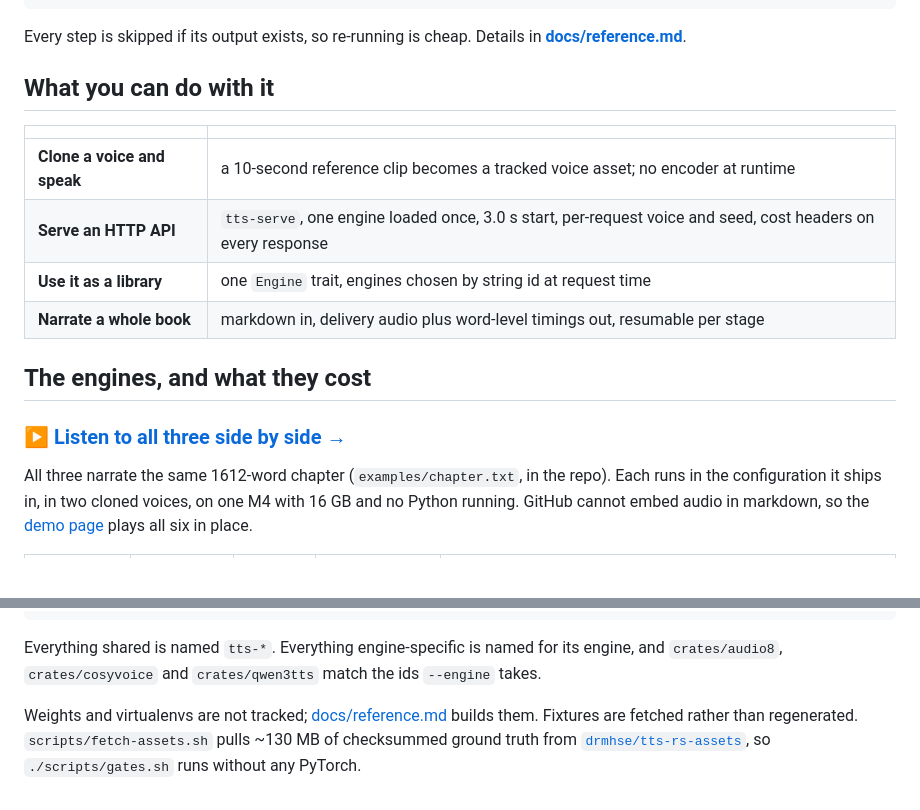
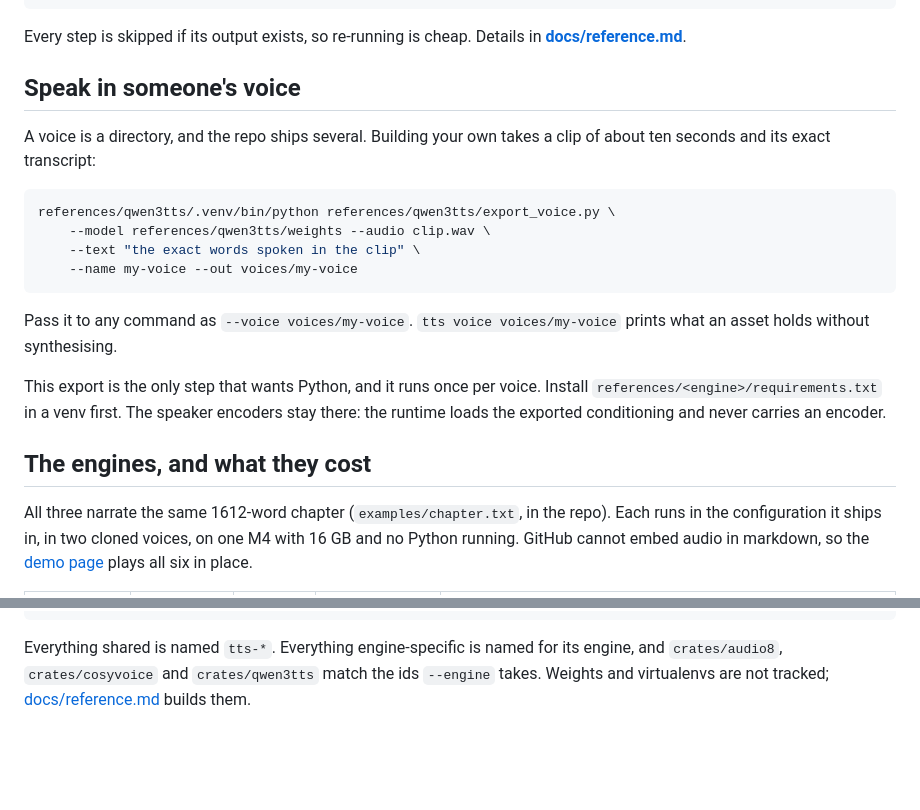
Before and after one commit to drmhse/tts-rs, a Markdown page: README.md, 2 parts joined by grey strips. Drawn GitHub-style; blank space fills up the shorter version.

````diff
--- a/README.md
+++ b/README.md
@@ -42,18 +38,26 @@ one is ~4 GB:
 Every step is skipped if its output exists, so re-running is cheap. Details in
 **[docs/reference.md](docs/reference.md#setup)**.
 
-## What you can do with it
+## Speak in someone's voice
 
-| | |
-|---|---|
-| **Clone a voice and speak** | a 10-second reference clip becomes a tracked voice asset; no encoder at runtime |
-| **Serve an HTTP API** | `tts-serve`, one engine loaded once, 3.0 s start, per-request voice and seed, cost headers on every response |
-| **Use it as a library** | one `Engine` trait, engines chosen by string id at request time |
-| **Narrate a whole book** | markdown in, delivery audio plus word-level timings out, resumable per stage |
+A voice is a directory, and the repo ships several. Building your own takes a clip of about
+ten seconds and its exact transcript:
+
+```sh
+references/qwen3tts/.venv/bin/python references/qwen3tts/export_voice.py \
+    --model references/qwen3tts/weights --audio clip.wav \
+    --text "the exact words spoken in the clip" \
+    --name my-voice --out voices/my-voice
+```
+
+Pass it to any command as `--voice voices/my-voice`. `tts voice voices/my-voice` prints what
+an asset holds without synthesising.
+
+This export is the only step that wants Python, and it runs once per voice. Install
+`references/<engine>/requirements.txt` in a venv first. The speaker encoders stay there: the
+runtime loads the exported conditioning and never carries an encoder.
 
 ## The engines, and what they cost
-
-### ▶ [Listen to all three side by side →](https://drmhse.github.io/tts-rs/)
 
 All three narrate the same 1612-word chapter (`examples/chapter.txt`, in the repo). Each runs
 in the configuration it ships in, in two cloned voices, on one M4 with 16 GB and no Python
@@ -191,9 +206,5 @@ scripts/                bootstrap, fetch-assets, gates, render-examples, narrati
 
 Everything shared is named `tts-*`. Everything engine-specific is named for its engine, and
 `crates/audio8`, `crates/cosyvoice` and `crates/qwen3tts` match the ids `--engine` takes.
-
 Weights and virtualenvs are not tracked; [docs/reference.md](docs/reference.md#setup) builds
-them. Fixtures are fetched rather than regenerated. `scripts/fetch-assets.sh` pulls ~130 MB of
-checksummed ground truth from
-[`drmhse/tts-rs-assets`](https://huggingface.co/datasets/drmhse/tts-rs-assets), so
-`./scripts/gates.sh` runs without any PyTorch.
+them.
````
Also changed, not shown: other parts of README.md (+68 -61 lines).
